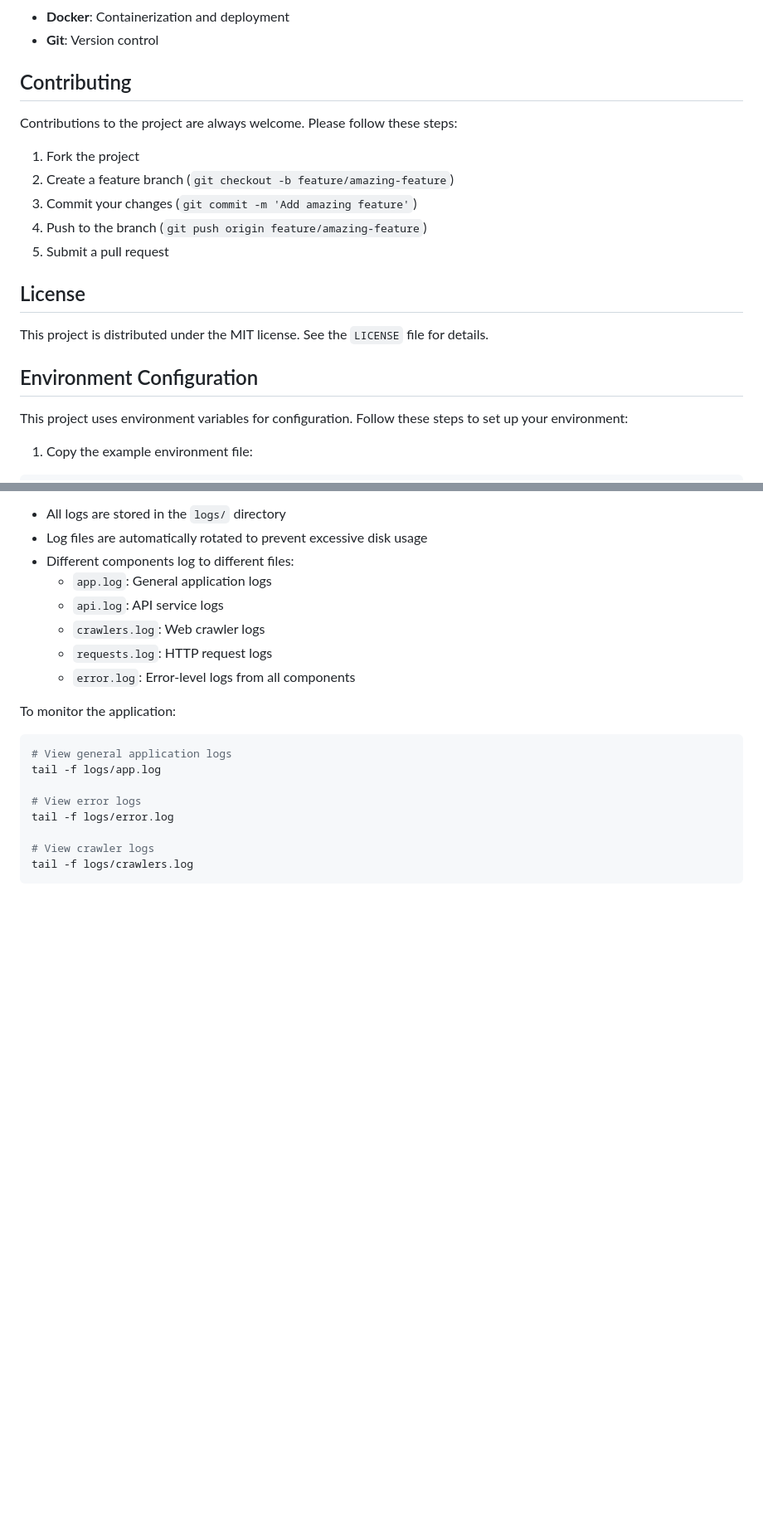
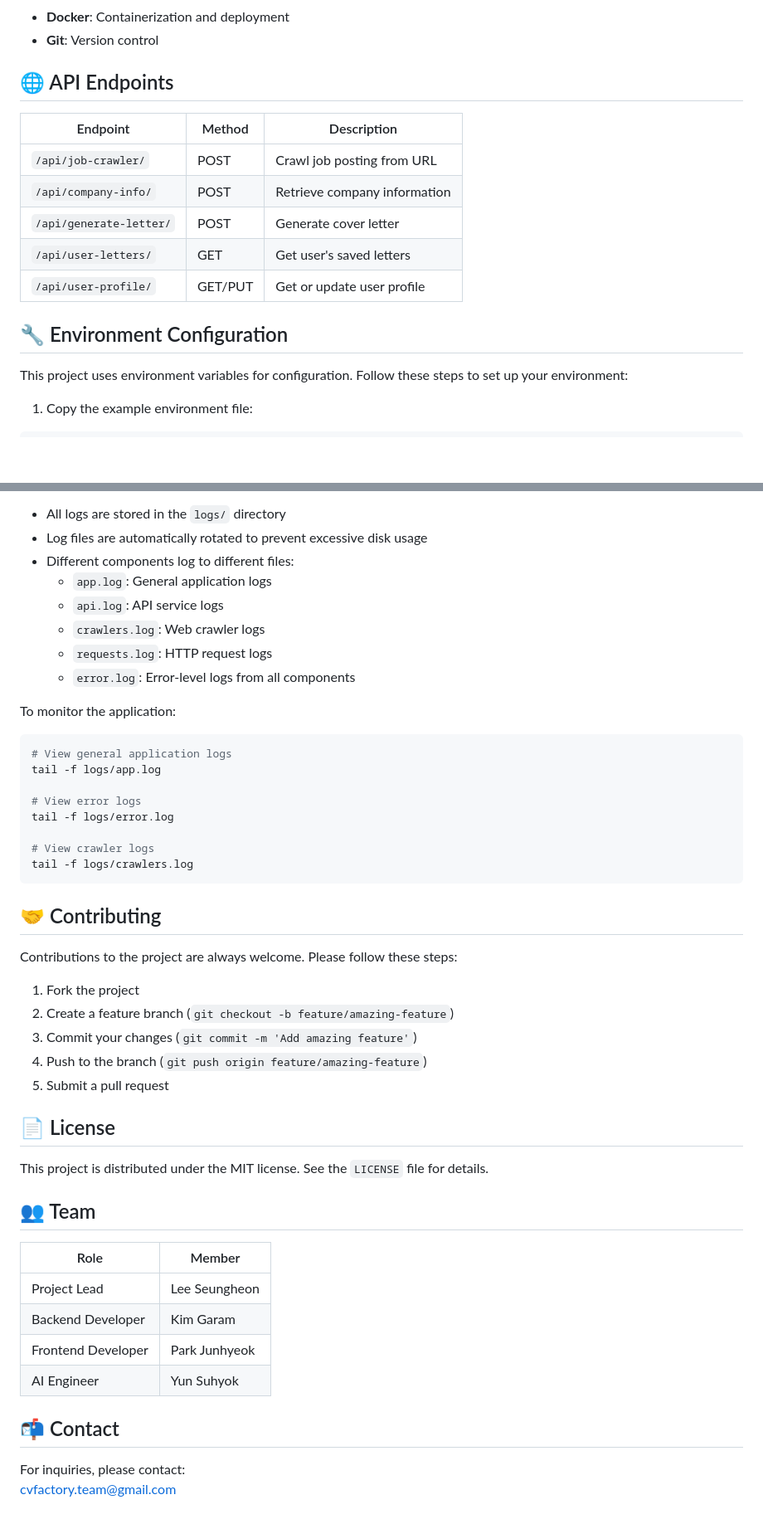
Before and after one commit to CV-Factory/CVFactoryForLocal, a Markdown page: README.md, 2 parts joined by grey strips. Shown: that part at 83% size. Rendered like a GitHub page; blank space fills up the shorter version.

````diff
--- a/README.md
+++ b/README.md
@@ -91,21 +97,17 @@ CVFactory/
 - **Docker**: Containerization and deployment
 - **Git**: Version control
 
-## Contributing
+## 🌐 API Endpoints
 
-Contributions to the project are always welcome. Please follow these steps:
+| Endpoint | Method | Description |
+|----------|--------|-------------|
+| `/api/job-crawler/` | POST | Crawl job posting from URL |
+| `/api/company-info/` | POST | Retrieve company information |
+| `/api/generate-letter/` | POST | Generate cover letter |
+| `/api/user-letters/` | GET | Get user's saved letters |
+| `/api/user-profile/` | GET/PUT | Get or update user profile |
 
-1. Fork the project
-2. Create a feature branch (`git checkout -b feature/amazing-feature`)
-3. Commit your changes (`git commit -m 'Add amazing feature'`)
-4. Push to the branch (`git push origin feature/amazing-feature`)
-5. Submit a pull request
-
-## License
-
-This project is distributed under the MIT license. See the `LICENSE` file for details.
-
-## Environment Configuration
+## 🔧 Environment Configuration
 
 This project uses environment variables for configuration. Follow these steps to set up your environment:
 
@@ -148,3 +150,31 @@ tail -f logs/error.log
 # View crawler logs
 tail -f logs/crawlers.log
 ```
+
+## 🤝 Contributing
+
+Contributions to the project are always welcome. Please follow these steps:
+
+1. Fork the project
+2. Create a feature branch (`git checkout -b feature/amazing-feature`)
+3. Commit your changes (`git commit -m 'Add amazing feature'`)
+4. Push to the branch (`git push origin feature/amazing-feature`)
+5. Submit a pull request
+
+## 📄 License
+
+This project is distributed under the MIT license. See the `LICENSE` file for details.
+
+## 👥 Team
+
+| Role | Member |
+|------|--------|
+| Project Lead | Lee Seungheon |
+| Backend Developer | Kim Garam |
+| Frontend Developer | Park Junhyeok |
+| AI Engineer | Yun Suhyok |
+
+## 📬 Contact
+
+For inquiries, please contact:
+cvfactory.team@gmail.com
````
Also changed, not shown: other parts of README.md (+16 -10 lines), README.ko.md (+53 -23 lines).
